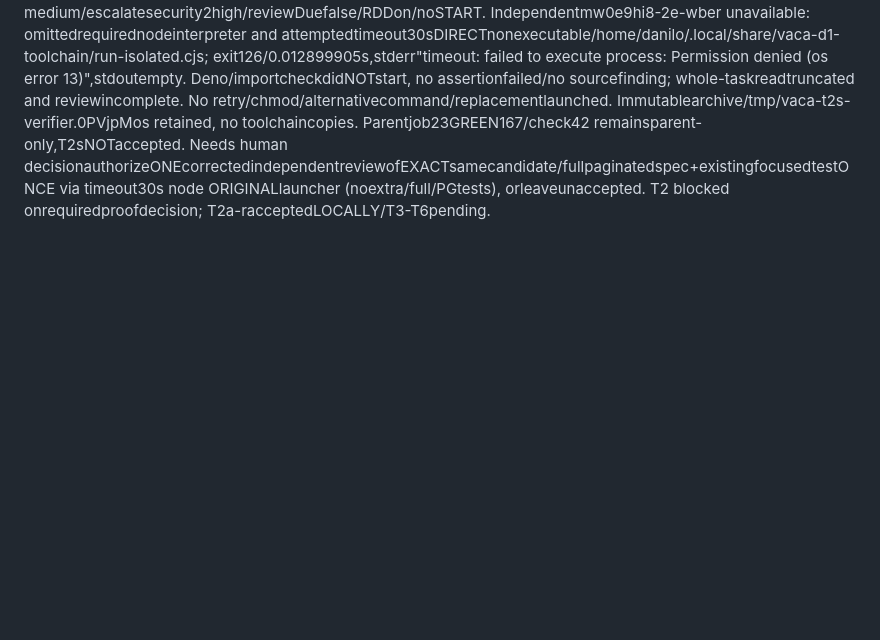
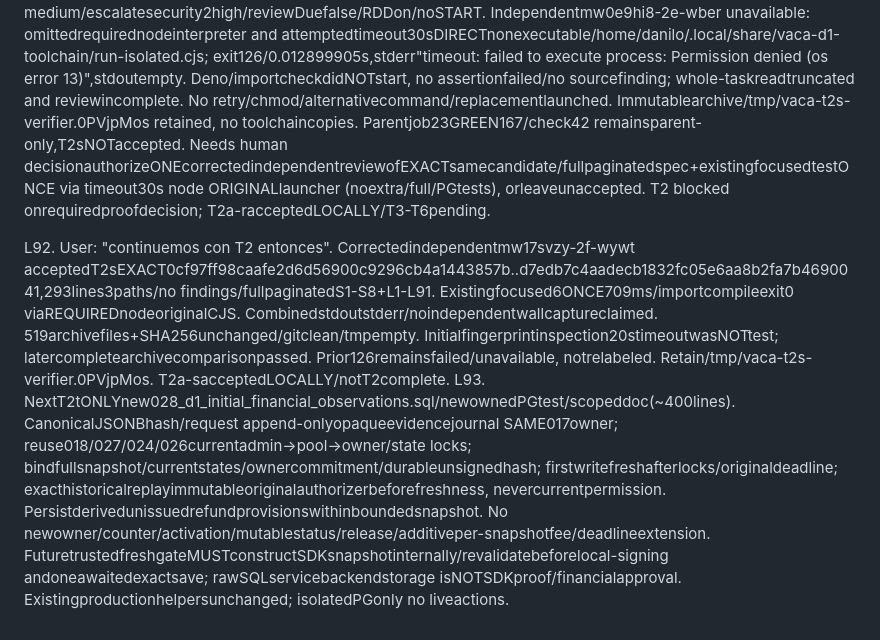
Before and after one commit to DNO8/VACA, a Markdown page: odd/tasks/d1-local-completion.md, the part around the change. Drawn GitHub-style; blank space fills up the shorter version.

Commit message:
docs(d1): accept initial financial verification and track persistence

```diff
--- a/odd/tasks/d1-local-completion.md
+++ b/odd/tasks/d1-local-completion.md
@@ -142,3 +142,6 @@ L89. T2s3newdrafts(initial-financial-snapshot.ts/unit/doc) complete,parentlatest
 L90. T2sfirstfull/checkjob23exit0/19swall,167passed0failed16s/CHECK_INPUT_COUNT42/typecheckGREEN. Parentfocused6latest265ms. ScopeboundaryBEFOREnextbehaviorcommit: EXACTbase0cf97ff98caafe2d6d56900c9296cb4a1443857b→nextcommit ONLYnewinitial-financial-snapshot.ts/unit/doc, notaccumulatedbranch/dirtytracking. No source/helperchangesafterchecks. Nativeassessment/independentsecurityverificationpending,T2sNOTaccepted,T2a-racceptedLOCALLY; financialdurableauthorization/persistunissuedprovisions/postexecutiondispositions/T3-T6incomplete.
 
 L91. T2sbehaviorcommitd7edb7c4aadecb1832fc05e6aa8b2fa7b4690041 exactbase0cf97ff98caafe2d6d56900c9296cb4a1443857b293lines3newpaths. Native medium/escalatesecurity2high/reviewDuefalse/RDDon/noSTART. Independentmw0e9hi8-2e-wber unavailable: omittedrequirednodeinterpreter and attemptedtimeout30sDIRECTnonexecutable/home/danilo/.local/share/vaca-d1-toolchain/run-isolated.cjs; exit126/0.012899905s,stderr"timeout: failed to execute process: Permission denied (os error 13)",stdoutempty. Deno/importcheckdidNOTstart, no assertionfailed/no sourcefinding; whole-taskreadtruncated and reviewincomplete. No retry/chmod/alternativecommand/replacementlaunched. Immutablearchive/tmp/vaca-t2s-verifier.0PVjpMos retained, no toolchaincopies. Parentjob23GREEN167/check42 remainsparent-only,T2sNOTaccepted. Needs human decisionauthorizeONEcorrectedindependentreviewofEXACTsamecandidate/fullpaginatedspec+existingfocusedtestONCE via timeout30s node ORIGINALlauncher (noextra/full/PGtests), orleaveunaccepted. T2 blocked onrequiredproofdecision; T2a-racceptedLOCALLY/T3-T6pending.
+
+L92. User: "continuemos con T2 entonces". Correctedindependentmw17svzy-2f-wywt acceptedT2sEXACT0cf97ff98caafe2d6d56900c9296cb4a1443857b..d7edb7c4aadecb1832fc05e6aa8b2fa7b4690041,293lines3paths/no findings/fullpaginatedS1-S8+L1-L91. Existingfocused6ONCE709ms/importcompileexit0 viaREQUIREDnodeoriginalCJS. Combinedstdoutstderr/noindependentwallcaptureclaimed. 519archivefiles+SHA256unchanged/gitclean/tmpempty. Initialfingerprintinspection20stimeoutwasNOTtest; latercompletearchivecomparisonpassed. Prior126remainsfailed/unavailable, notrelabeled. Retain/tmp/vaca-t2s-verifier.0PVjpMos. T2a-sacceptedLOCALLY/notT2complete.
+L93. NextT2tONLYnew028_d1_initial_financial_observations.sql/newownedPGtest/scopeddoc(~400lines). CanonicalJSONBhash/request append-onlyopaqueevidencejournal SAME017owner; reuse018/027/024/026currentadmin→pool→owner/state locks; bindfullsnapshot/currentstates/ownercommitment/durableunsignedhash; firstwritefreshafterlocks/originaldeadline; exacthistoricalreplayimmutableoriginalauthorizerbeforefreshness, nevercurrentpermission. Persistderivedunissuedrefundprovisionswithinboundedsnapshot. No newowner/counter/activation/mutablestatus/release/additiveper-snapshotfee/deadlineextension. FuturetrustedfreshgateMUSTconstructSDKsnapshotinternally/revalidatebeforelocal-signing andoneawaitedexactsave; rawSQLservicebackendstorage isNOTSDKproof/financialapproval. Existingproductionhelpersunchanged; isolatedPGonly no liveactions.
```
